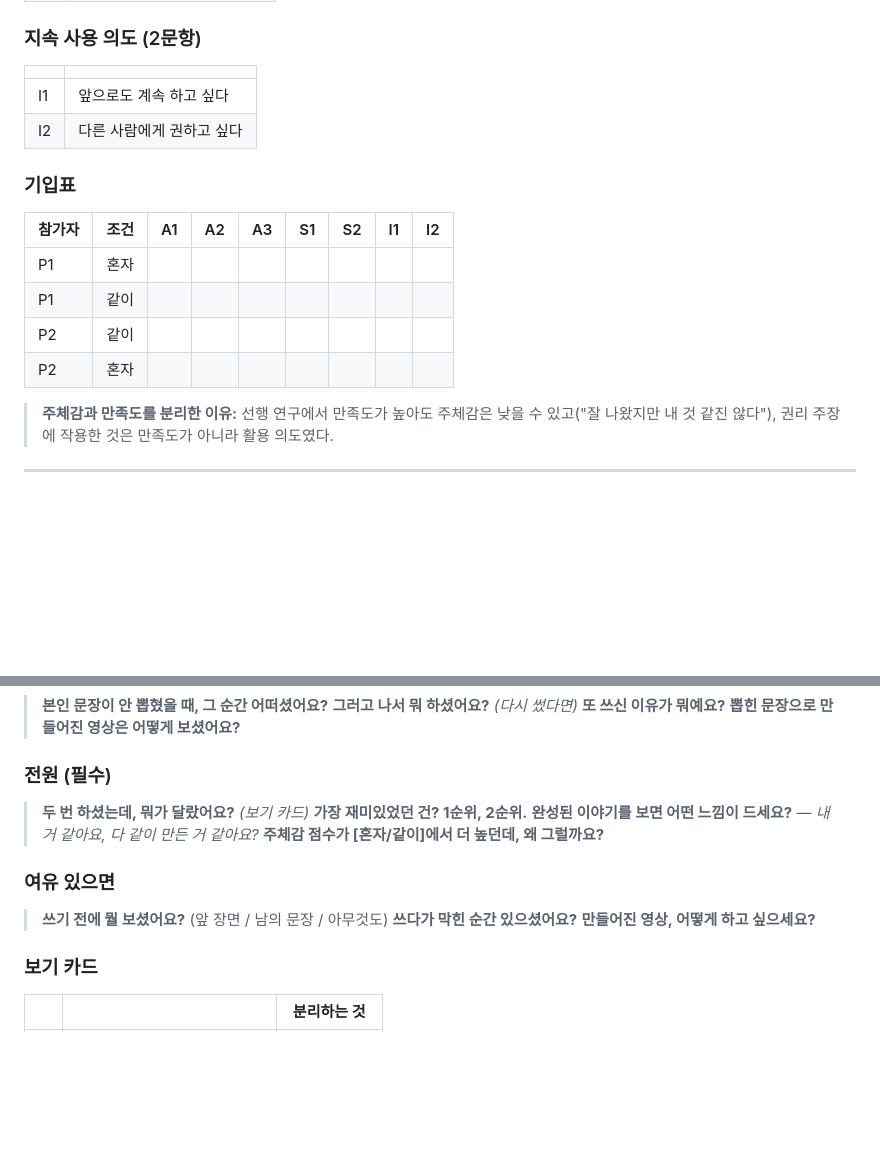
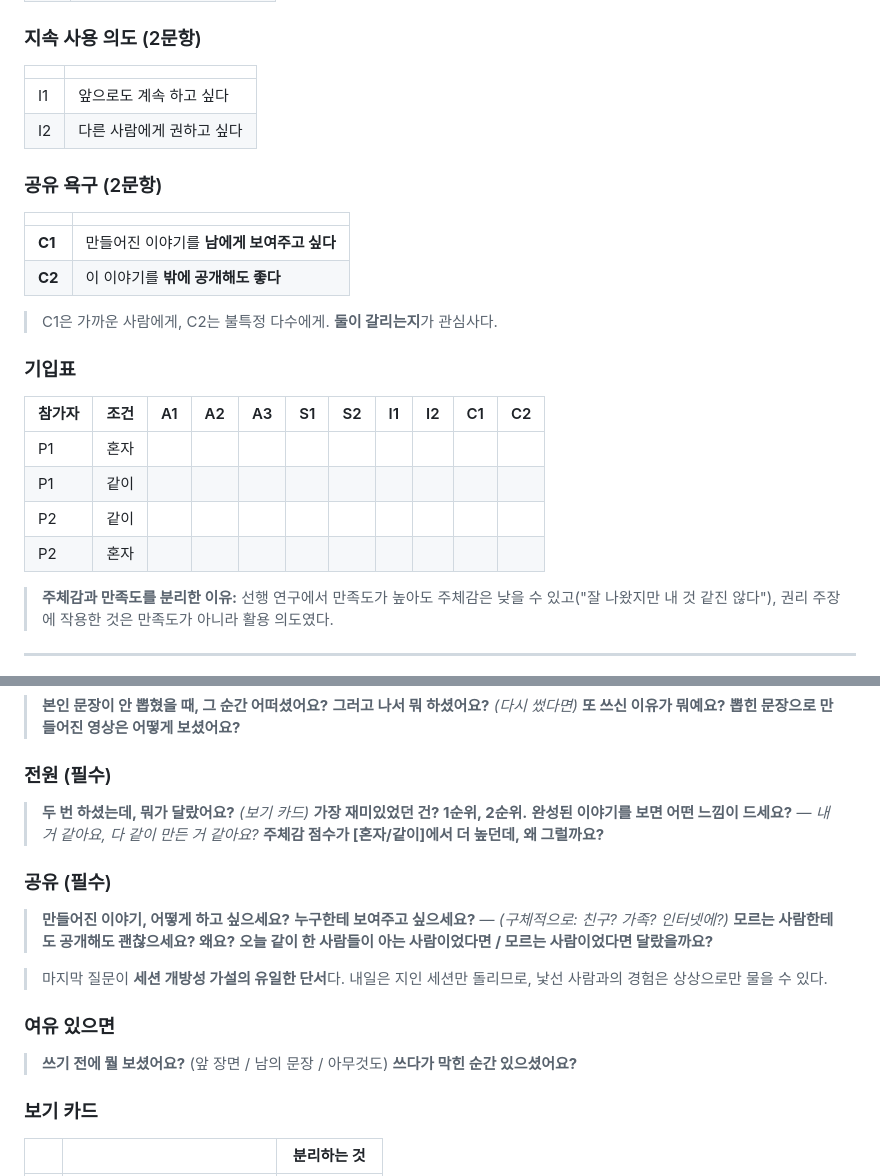
Before and after one commit to jeonjay0323/SSG, a Markdown page: 02_Docs/Research/현장 진행표.md, 2 parts joined by grey strips. Drawn GitHub-style; blank space fills up the shorter version.

```diff
--- a/02_Docs/Research/현장 진행표.md
+++ b/02_Docs/Research/현장 진행표.md
@@ -138,14 +138,23 @@
 | I1 | 앞으로도 계속 하고 싶다 |
 | I2 | 다른 사람에게 권하고 싶다 |
 
+### 공유 욕구 (2문항)
+
+| | |
+|---|---|
+| **C1** | 만들어진 이야기를 **남에게 보여주고 싶다** |
+| **C2** | 이 이야기를 **밖에 공개해도 좋다** |
+
+> C1은 가까운 사람에게, C2는 불특정 다수에게. **둘이 갈리는지**가 관심사다.
+
 ### 기입표
 
-| 참가자 | 조건 | A1 | A2 | A3 | S1 | S2 | I1 | I2 |
-|---|---|:-:|:-:|:-:|:-:|:-:|:-:|:-:|
-| P1 | 혼자 | | | | | | | |
-| P1 | 같이 | | | | | | | |
-| P2 | 같이 | | | | | | | |
-| P2 | 혼자 | | | | | | | |
+| 참가자 | 조건 | A1 | A2 | A3 | S1 | S2 | I1 | I2 | C1 | C2 |
+|---|---|:-:|:-:|:-:|:-:|:-:|:-:|:-:|:-:|:-:|
+| P1 | 혼자 | | | | | | | | | |
+| P1 | 같이 | | | | | | | | | |
+| P2 | 같이 | | | | | | | | | |
+| P2 | 혼자 | | | | | | | | | |
 
 > **주체감과 만족도를 분리한 이유:** 선행 연구에서 만족도가 높아도
 > 주체감은 낮을 수 있고("잘 나왔지만 내 것 같진 않다"),
@@ -213,11 +222,20 @@
 > **완성된 이야기를 보면 어떤 느낌이 드세요?** — *내 거 같아요, 다 같이 만든 거 같아요?*
 > **주체감 점수가 [혼자/같이]에서 더 높던데, 왜 그럴까요?**
 
+### 공유 (필수)
+
+> **만들어진 이야기, 어떻게 하고 싶으세요?**
+> **누구한테 보여주고 싶으세요?** — *(구체적으로: 친구? 가족? 인터넷에?)*
+> **모르는 사람한테도 공개해도 괜찮으세요? 왜요?**
+> **오늘 같이 한 사람들이 아는 사람이었다면 / 모르는 사람이었다면 달랐을까요?**
+
+> 마지막 질문이 **세션 개방성 가설의 유일한 단서**다. 내일은 지인 세션만
+> 돌리므로, 낯선 사람과의 경험은 상상으로만 물을 수 있다.
+
 ### 여유 있으면
 
 > **쓰기 전에 뭘 보셨어요?** (앞 장면 / 남의 문장 / 아무것도)
 > **쓰다가 막힌 순간 있으셨어요?**
-> **만들어진 영상, 어떻게 하고 싶으세요?**
 
 ### 보기 카드
 
```
Also changed, not shown: 02_Docs/Research/연구 질문.md (+30 -0 lines).
